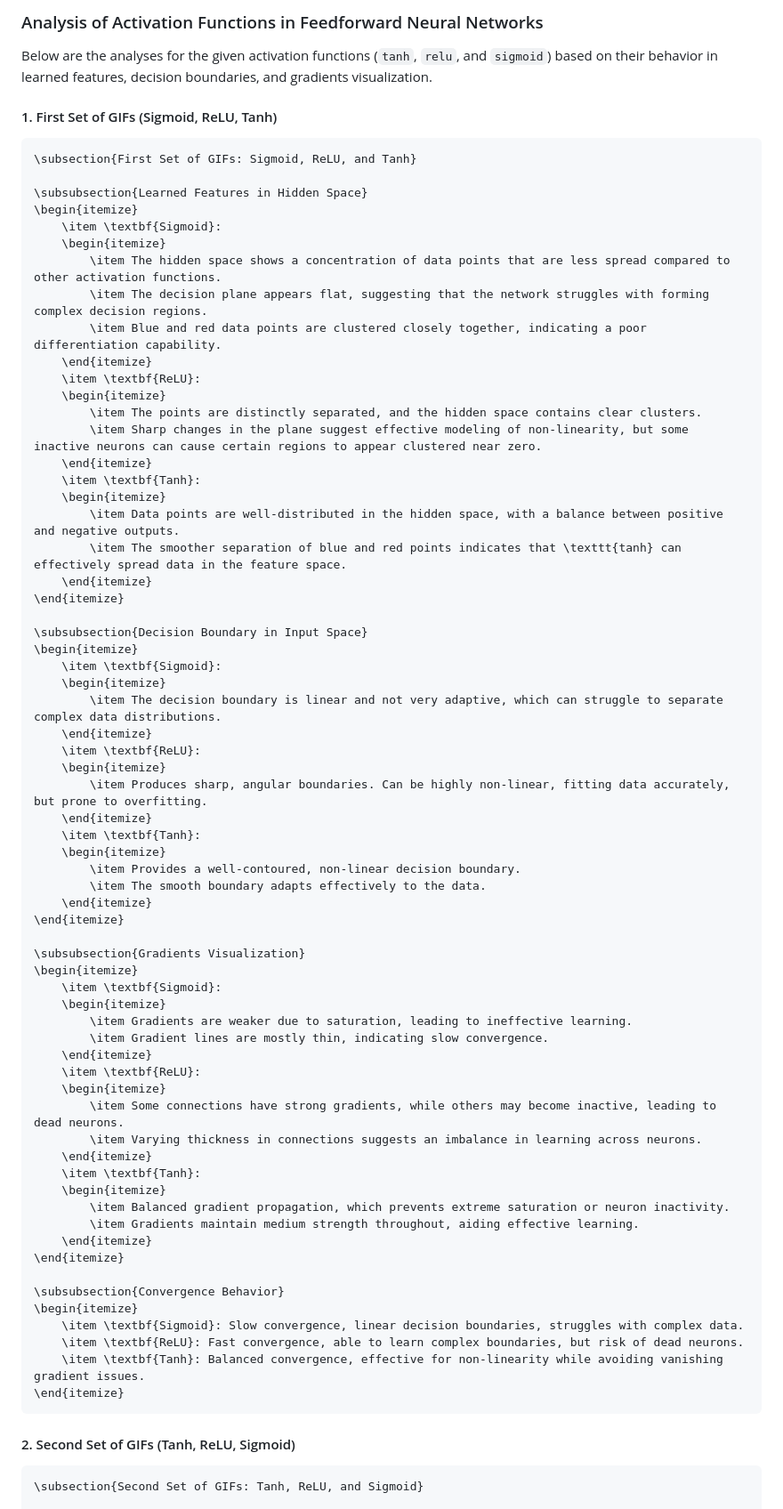
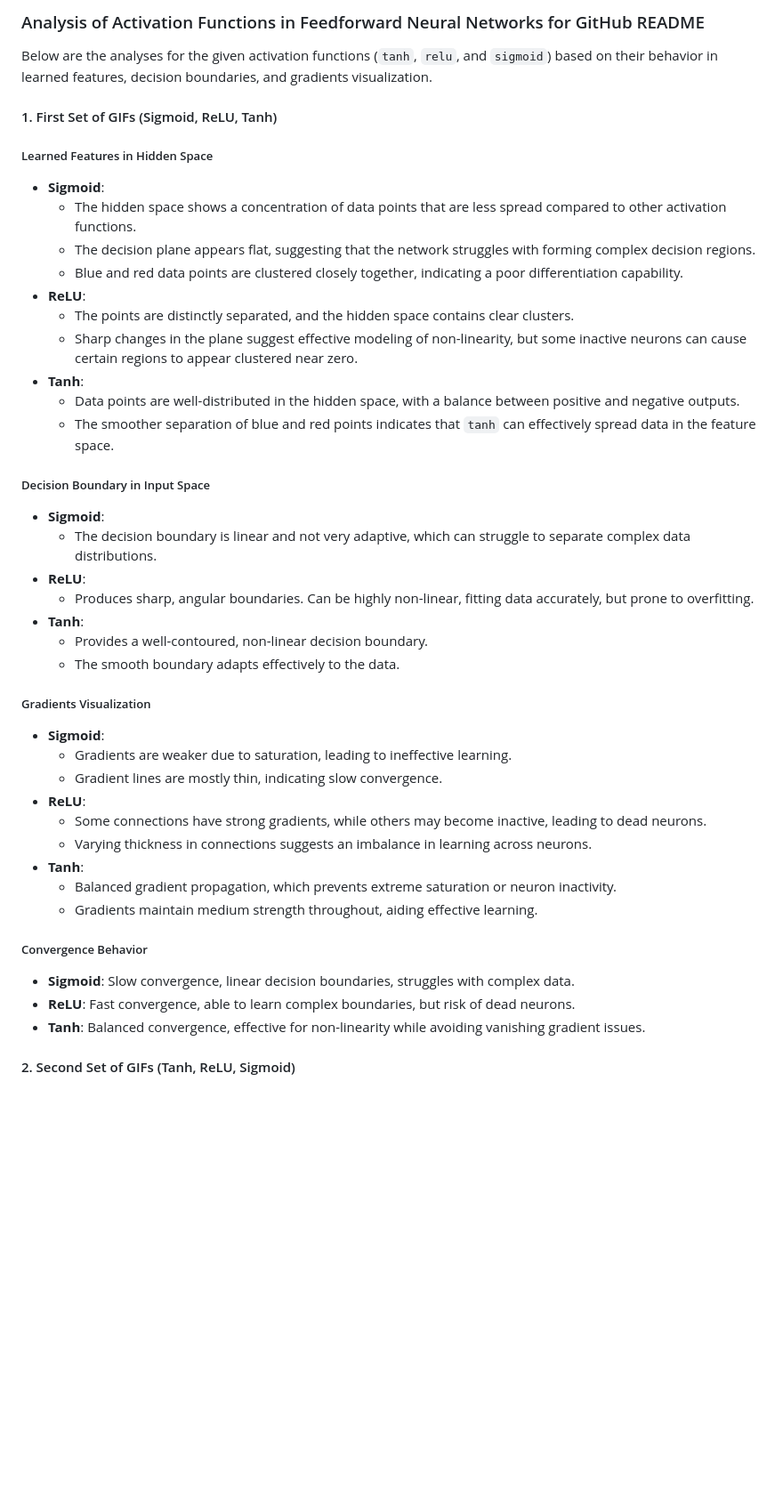
Before and after one commit to msyd6/smalladi-assignment-9, a Markdown page: README.md, the part around one of its changes. Shown at 89% size. Rendered like a GitHub page; blank space fills up the shorter version.

````diff
--- a/README.md
+++ b/README.md
@@ -1,76 +1,45 @@
-### Analysis of Activation Functions in Feedforward Neural Networks
+### Analysis of Activation Functions in Feedforward Neural Networks for GitHub README
 
 Below are the analyses for the given activation functions (`tanh`, `relu`, and `sigmoid`) based on their behavior in learned features, decision boundaries, and gradients visualization.
 
 #### 1. First Set of GIFs (Sigmoid, ReLU, Tanh)
-```latex
-\subsection{First Set of GIFs: Sigmoid, ReLU, and Tanh}
 
-\subsubsection{Learned Features in Hidden Space}
-\begin{itemize}
-    \item \textbf{Sigmoid}:
-    \begin{itemize}
-        \item The hidden space shows a concentration of data points that are less spread compared to other activation functions.
-        \item The decision plane appears flat, suggesting that the network struggles with forming complex decision regions.
-        \item Blue and red data points are clustered closely together, indicating a poor differentiation capability.
-    \end{itemize}
-    \item \textbf{ReLU}:
-    \begin{itemize}
-        \item The points are distinctly separated, and the hidden space contains clear clusters.
-        \item Sharp changes in the plane suggest effective modeling of non-linearity, but some inactive neurons can cause certain regions to appear clustered near zero.
-    \end{itemize}
-    \item \textbf{Tanh}:
-    \begin{itemize}
-        \item Data points are well-distributed in the hidden space, with a balance between positive and negative outputs.
-        \item The smoother separation of blue and red points indicates that \texttt{tanh} can effectively spread data in the feature space.
-    \end{itemize}
-\end{itemize}
+##### Learned Features in Hidden Space
+- **Sigmoid**:
+  - The hidden space shows a concentration of data points that are less spread compared to other activation functions.
+  - The decision plane appears flat, suggesting that the network struggles with forming complex decision regions.
+  - Blue and red data points are clustered closely together, indicating a poor differentiation capability.
+- **ReLU**:
+  - The points are distinctly separated, and the hidden space contains clear clusters.
+  - Sharp changes in the plane suggest effective modeling of non-linearity, but some inactive neurons can cause certain regions to appear clustered near zero.
+- **Tanh**:
+  - Data points are well-distributed in the hidden space, with a balance between positive and negative outputs.
+  - The smoother separation of blue and red points indicates that `tanh` can effectively spread data in the feature space.
 
-\subsubsection{Decision Boundary in Input Space}
-\begin{itemize}
-    \item \textbf{Sigmoid}:
-    \begin{itemize}
-        \item The decision boundary is linear and not very adaptive, which can struggle to separate complex data distributions.
-    \end{itemize}
-    \item \textbf{ReLU}:
-    \begin{itemize}
-        \item Produces sharp, angular boundaries. Can be highly non-linear, fitting data accurately, but prone to overfitting.
-    \end{itemize}
-    \item \textbf{Tanh}:
-    \begin{itemize}
-        \item Provides a well-contoured, non-linear decision boundary.
-        \item The smooth boundary adapts effectively to the data.
-    \end{itemize}
-\end{itemize}
+##### Decision Boundary in Input Space
+- **Sigmoid**:
+  - The decision boundary is linear and not very adaptive, which can struggle to separate complex data distributions.
+- **ReLU**:
+  - Produces sharp, angular boundaries. Can be highly non-linear, fitting data accurately, but prone to overfitting.
+- **Tanh**:
+  - Provides a well-contoured, non-linear decision boundary.
+  - The smooth boundary adapts effectively to the data.
 
-\subsubsection{Gradients Visualization}
-\begin{itemize}
-    \item \textbf{Sigmoid}:
-    \begin{itemize}
-        \item Gradients are weaker due to saturation, leading to ineffective learning.
-        \item Gradient lines are mostly thin, indicating slow convergence.
-    \end{itemize}
-    \item \textbf{ReLU}:
-    \begin{itemize}
-        \item Some connections have strong gradients, while others may become inactive, leading to dead neurons.
-        \item Varying thickness in connections suggests an imbalance in learning across neurons.
-    \end{itemize}
-    \item \textbf{Tanh}:
-    \begin{itemize}
-        \item Balanced gradient propagation, which prevents extreme saturation or neuron inactivity.
-        \item Gradients maintain medium strength throughout, aiding effective learning.
-    \end{itemize}
-\end{itemize}
+##### Gradients Visualization
+- **Sigmoid**:
+  - Gradients are weaker due to saturation, leading to ineffective learning.
+  - Gradient lines are mostly thin, indicating slow convergence.
+- **ReLU**:
+  - Some connections have strong gradients, while others may become inactive, leading to dead neurons.
+  - Varying thickness in connections suggests an imbalance in learning across neurons.
+- **Tanh**:
+  - Balanced gradient propagation, which prevents extreme saturation or neuron inactivity.
+  - Gradients maintain medium strength throughout, aiding effective learning.
 
-\subsubsection{Convergence Behavior}
-\begin{itemize}
-    \item \textbf{Sigmoid}: Slow convergence, linear decision boundaries, struggles with complex data.
-    \item \textbf{ReLU}: Fast convergence, able to learn complex boundaries, but risk of dead neurons.
-    \item \textbf{Tanh}: Balanced convergence, effective for non-linearity while avoiding vanishing gradient issues.
-\end{itemize}
-```
+##### Convergence Behavior
+- **Sigmoid**: Slow convergence, linear decision boundaries, struggles with complex data.
+- **ReLU**: Fast convergence, able to learn complex boundaries, but risk of dead neurons.
+- **Tanh**: Balanced convergence, effective for non-linearity while avoiding vanishing gradient issues.
 
 #### 2. Second Set of GIFs (Tanh, ReLU, Sigmoid)
-```latex
-\subsection{Second Set of GIFs: Tanh, ReLU, and Sigmoid}
 
````
Also changed, not shown: other parts of README.md (+28 -54 lines).
